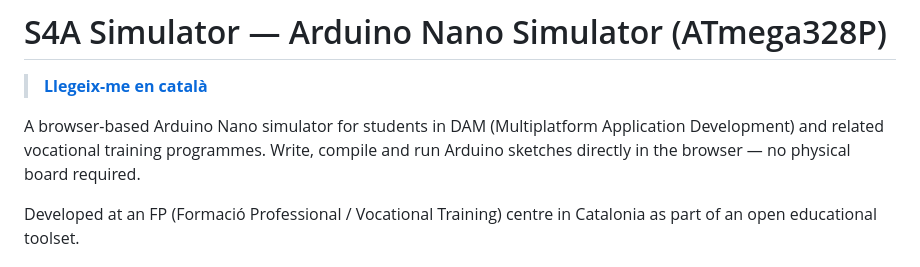
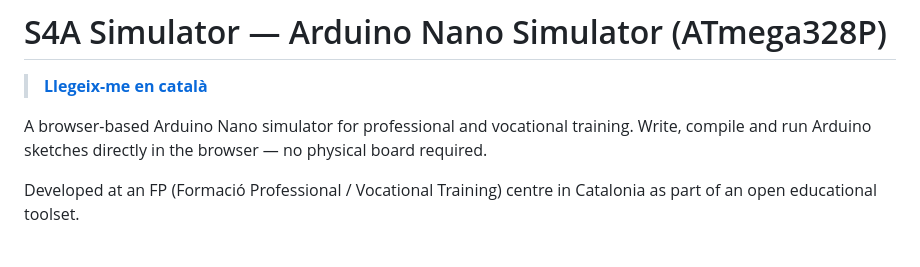
Before and after one commit to jordibinefa/s4a-simulator, a Markdown page: README.md, the part around the change. Rendered like a GitHub page.

```diff
--- a/README.md
+++ b/README.md
@@ -2,7 +2,7 @@
 
 > **[Llegeix-me en català](LLEGEIX-ME.md)**
 
-A browser-based Arduino Nano simulator for students in DAM (Multiplatform Application Development) and related vocational training programmes. Write, compile and run Arduino sketches directly in the browser — no physical board required.
+A browser-based Arduino Nano simulator for professional and vocational training. Write, compile and run Arduino sketches directly in the browser — no physical board required.
 
 Developed at an FP (Formació Professional / Vocational Training) centre in Catalonia as part of an open educational toolset.
 
```
